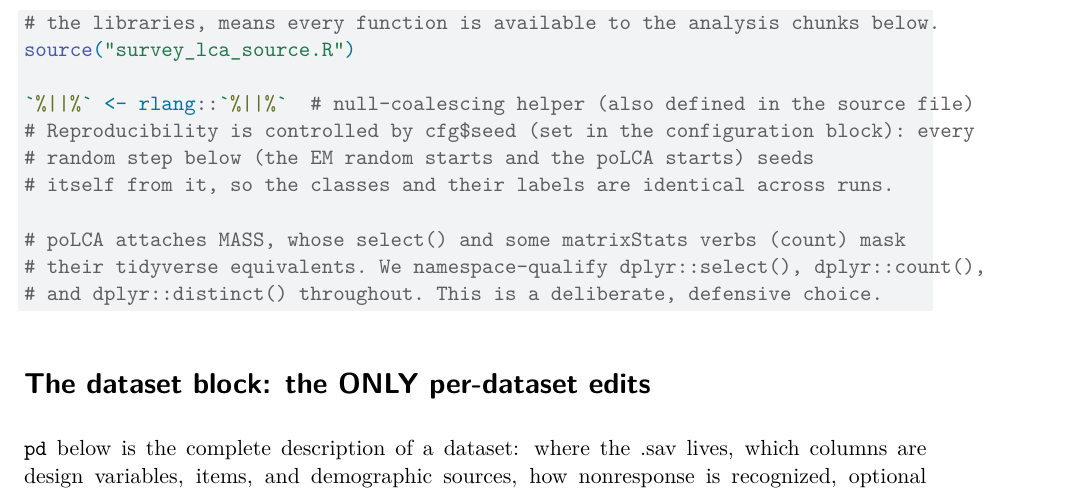
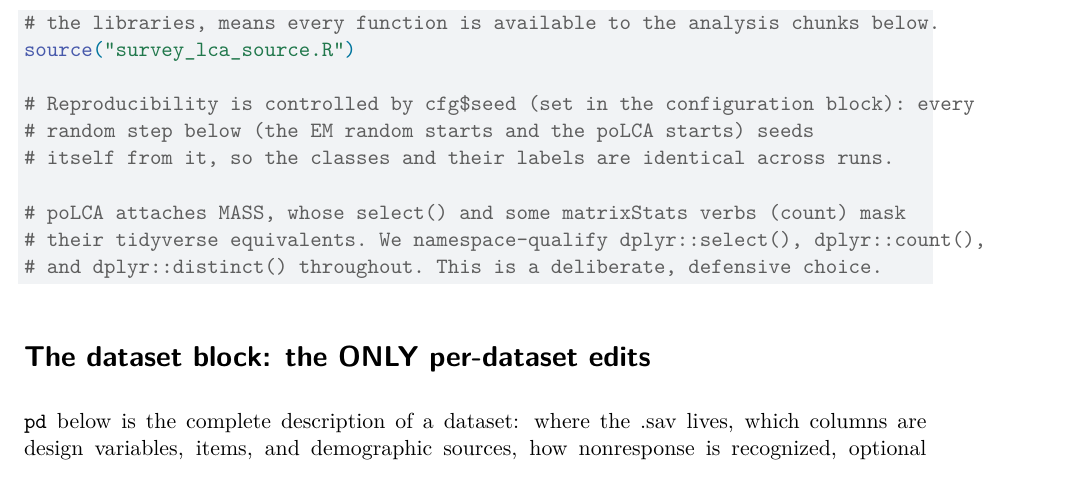
Before and after one commit to klinares/weighted_and_biased, a Quarto document (LCA/code/survey_lca_analysis.qmd): part of page 2 of 29, cut so that both start at the same text. Rendered offline with R 4.5, knitr and Pandoc in place of Quarto, then LaTeX, with nearby package versions; drawn as R Markdown's standard PDF in place of the format the file asks for.

Commit message:
updated code

```diff
--- a/LCA/code/survey_lca_analysis.qmd
+++ b/LCA/code/survey_lca_analysis.qmd
@@ -43,7 +43,6 @@ library(furrr)         # future_map_*: parallel model fits (enumeration, screen,
 # the libraries, means every function is available to the analysis chunks below.
 source("survey_lca_source.R")
 
-`%||%` <- rlang::`%||%`  # null-coalescing helper (also defined in the source file)
 # Reproducibility is controlled by cfg$seed (set in the configuration block): every
 # random step below (the EM random starts and the poLCA starts) seeds
 # itself from it, so the classes and their labels are identical across runs.
```
